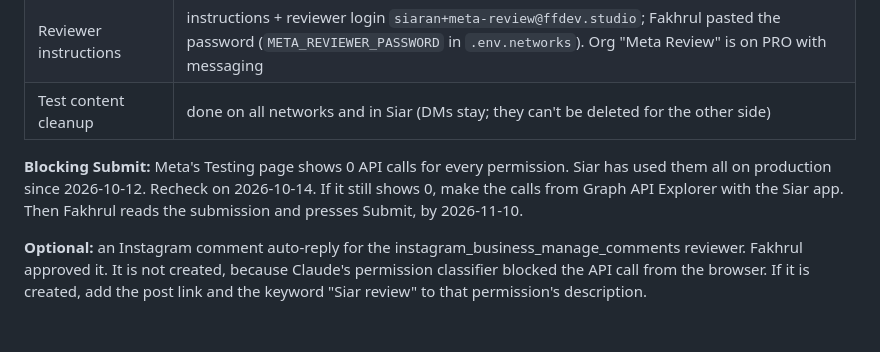
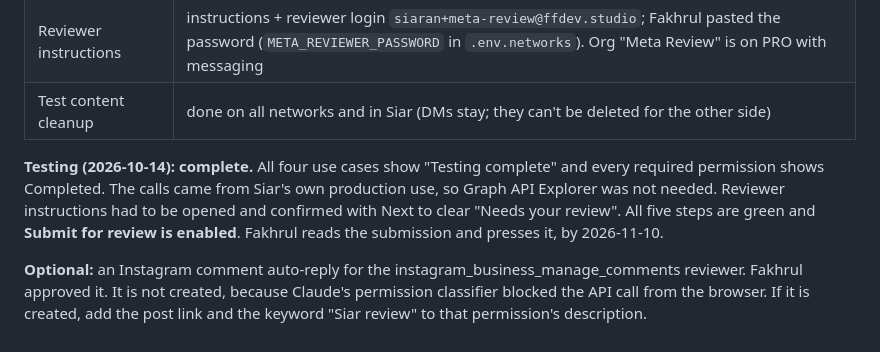
Before and after one commit to Aphrosidiac/Siar, a Markdown page: docs/approvals/meta-review-plan.md, the part around the change. Rendered like a GitHub page.

Commit message:
docs(meta-review): testing complete, Submit enabled
Co-Authored-By: Claude Opus 5.5 <noreply@anthropic.com>

```diff
--- a/docs/approvals/meta-review-plan.md
+++ b/docs/approvals/meta-review-plan.md
@@ -316,9 +316,10 @@ The form is filled in except for Submit. [meta-review-submission.md](meta-review
 | Reviewer instructions | instructions + reviewer login `siaran+meta-review@ffdev.studio`; Fakhrul pasted the password (`META_REVIEWER_PASSWORD` in `.env.networks`). Org "Meta Review" is on PRO with messaging |
 | Test content cleanup | done on all networks and in Siar (DMs stay; they can't be deleted for the other side) |
 
-**Blocking Submit:** Meta's Testing page shows 0 API calls for every permission. Siar has used them all on
-production since 2026-10-12. Recheck on 2026-10-14. If it still shows 0, make the calls from Graph API
-Explorer with the Siar app. Then Fakhrul reads the submission and presses Submit, by 2026-11-10.
+**Testing (2026-10-14): complete.** All four use cases show "Testing complete" and every required permission shows
+Completed. The calls came from Siar's own production use, so Graph API Explorer was not needed. Reviewer
+instructions had to be opened and confirmed with Next to clear "Needs your review". All five steps are green and
+**Submit for review is enabled**. Fakhrul reads the submission and presses it, by 2026-11-10.
 
 **Optional:** an Instagram comment auto-reply for the instagram_business_manage_comments reviewer. Fakhrul
 approved it. It is not created, because Claude's permission classifier blocked the API call from the browser.
```
Also changed, not shown: docs/approvals/meta-review-submission.md (+2 -2 lines).
